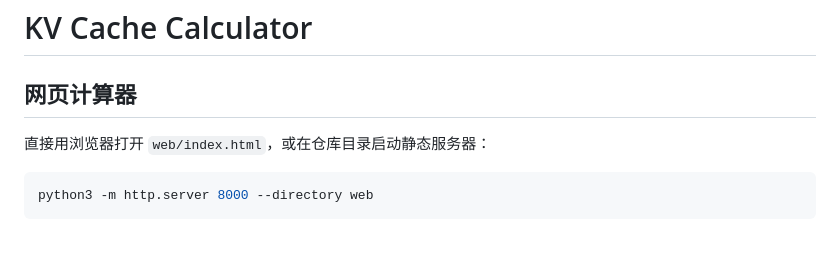
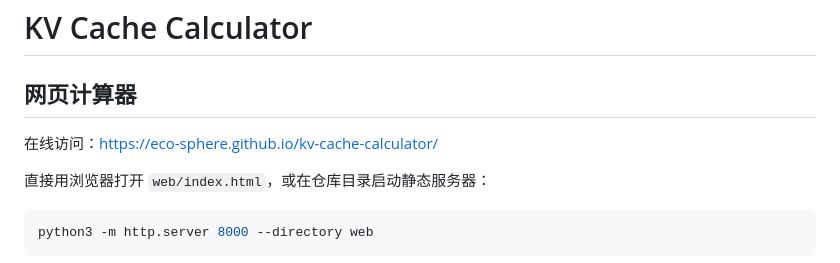
Before and after one commit to Eco-Sphere/kv-cache-calculator, a Markdown page: README.md, the part around the change. Drawn GitHub-style; blank space fills up the shorter version.

Commit message:
Add calculator page link to README

```diff
--- a/README.md
+++ b/README.md
@@ -1,6 +1,8 @@
 # KV Cache Calculator
 
 ## 网页计算器
+
+在线访问：[https://eco-sphere.github.io/kv-cache-calculator/](https://eco-sphere.github.io/kv-cache-calculator/)
 
 直接用浏览器打开 `web/index.html`，或在仓库目录启动静态服务器：
 
```
